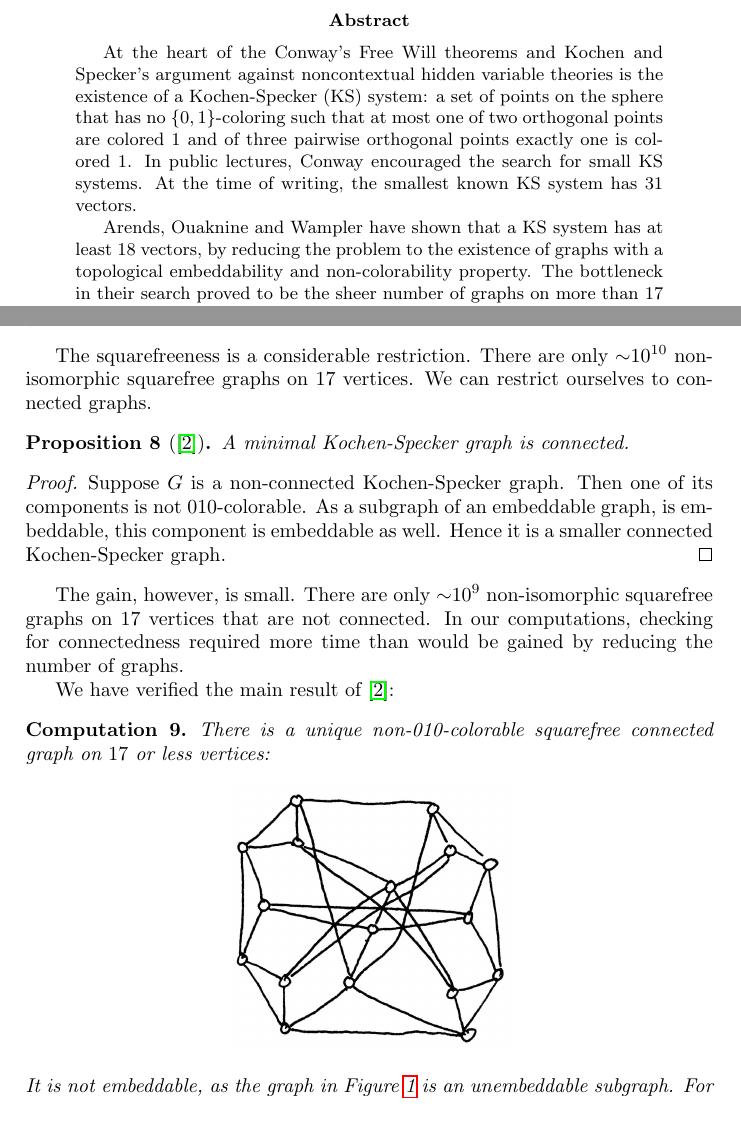
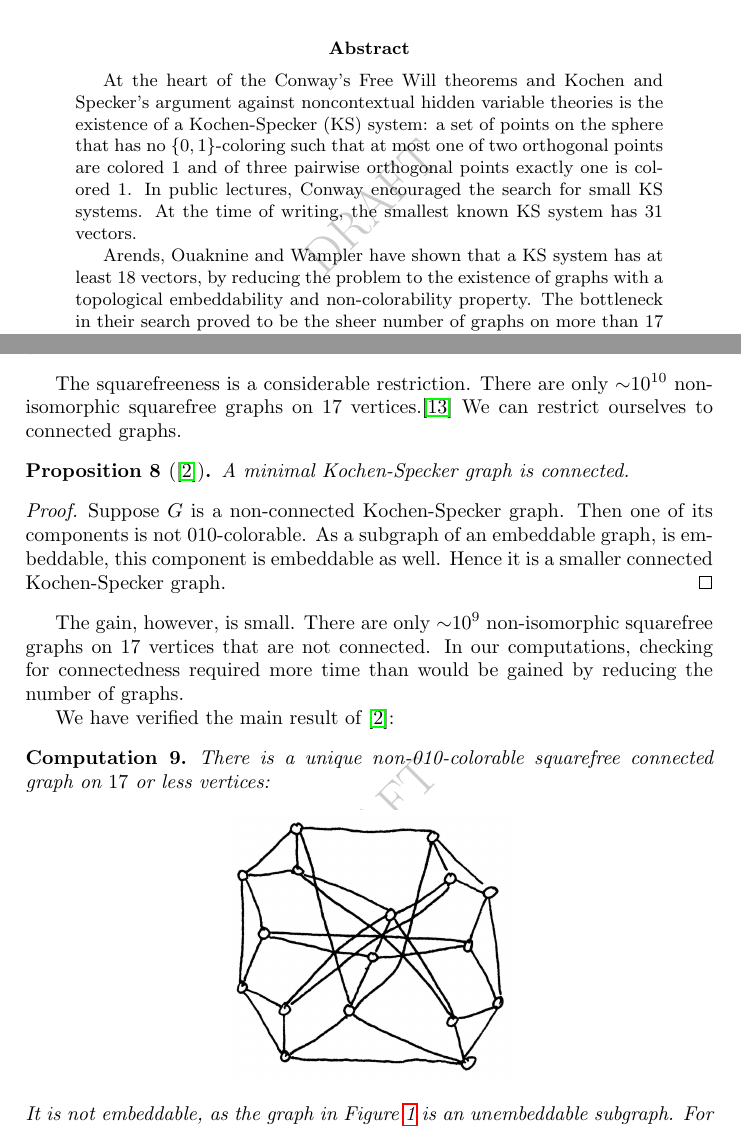
Before and after one commit to bwesterb/ks, a LaTeX paper (main.tex): two parts of pages 1 and 4 of 12, joined at a grey line, cut so that both start at the same text. Compiled offline with pdfLaTeX.

Commit message:
Another citation, no pagenumber of the first page

```diff
--- a/main.tex
+++ b/main.tex
@@ -8,6 +8,8 @@
 \usepackage{amsmath}
 \usepackage{wrapfig}
 \usepackage{amsthm}
+
+\usepackage{draftwatermark}
 
 % TODO replace 21 with 22
 % TODO remove this in the final version
@@ -40,6 +42,7 @@
 \begin{document}
 
 \maketitle
+\thispagestyle{empty}
 
 \begin{abstract}
     At the heart of the Conway's Free Will theorems and Kochen and Specker's
@@ -246,9 +249,9 @@ Luckily, we can restrict ourselves to certain classes of graphs.
     Therefore, an embeddable graph cannot contain a square.
 \end{proof}
 The squarefreeness is a considerable restriction.  There are
-only~${\sim}10^{10}$ non-isomorphic squarefree graphs on~$17$ vertices.
+only~${\sim}10^{10}$ non-isomorphic squarefree graphs on~$17$
+vertices.\cite{sf-sloane}
 We can restrict ourselves to connected graphs.
-% TODO OEIS A006786
 \begin{prop}[\cite{aow11}]\label{prop:ks-conn}
     A minimal Kochen-Specker graph is connected.
 \end{prop}
```
